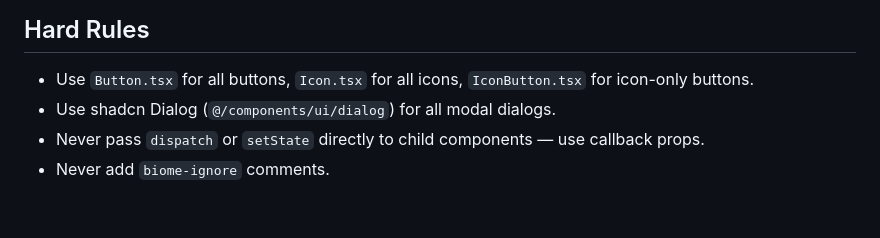
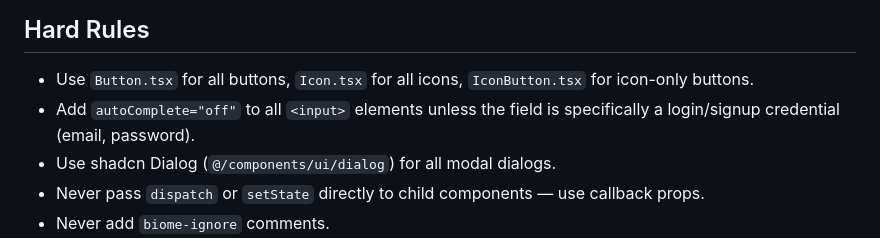
Before and after one commit to skullerj/meal-guru, a Markdown page: .claude/agents/astro-web-dev.md, the part around the change. Rendered like a GitHub page; blank space fills up the shorter version.

Commit message:
chore: disable autocomplete on inputs by default in agent rules

```diff
--- a/.claude/agents/astro-web-dev.md
+++ b/.claude/agents/astro-web-dev.md
@@ -159,6 +159,7 @@ This skill knows about the project's `components.json` config, handles the CLI i
 ## Hard Rules
 
 - Use `Button.tsx` for all buttons, `Icon.tsx` for all icons, `IconButton.tsx` for icon-only buttons.
+- Add `autoComplete="off"` to all `<input>` elements unless the field is specifically a login/signup credential (email, password).
 - Use shadcn Dialog (`@/components/ui/dialog`) for all modal dialogs.
 - Never pass `dispatch` or `setState` directly to child components — use callback props.
 - Never add `biome-ignore` comments.
```
